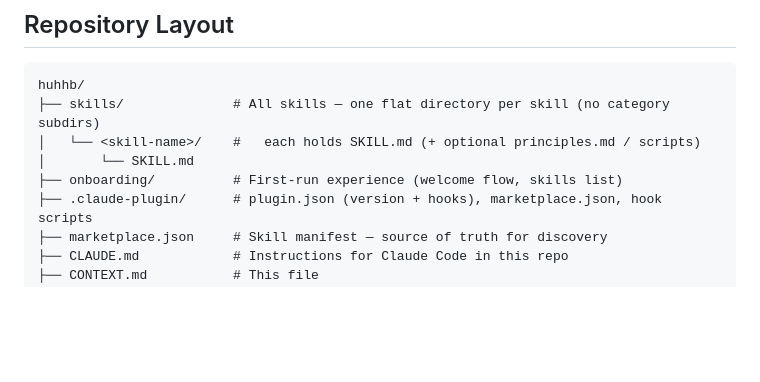
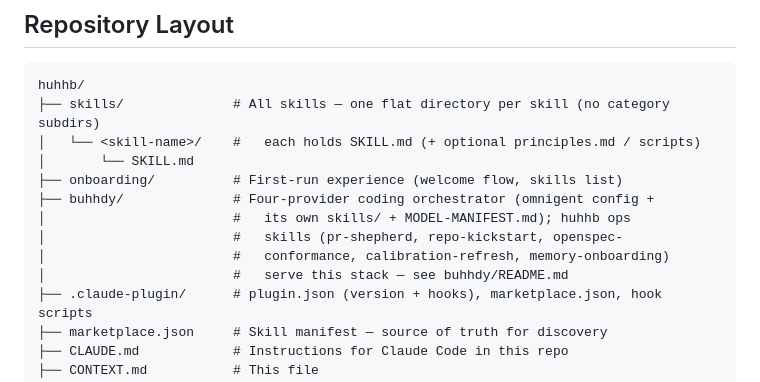
Before and after one commit to uhstray-io/huhhb, a Markdown page: CONTEXT.md, the part around the change. Drawn GitHub-style; blank space fills up the shorter version.

```diff
--- a/CONTEXT.md
+++ b/CONTEXT.md
@@ -18,6 +18,11 @@ huhhb/
 │   └── <skill-name>/    #   each holds SKILL.md (+ optional principles.md / scripts)
 │       └── SKILL.md
 ├── onboarding/          # First-run experience (welcome flow, skills list)
+├── buhhdy/              # Four-provider coding orchestrator (omnigent config +
+│                        #   its own skills/ + MODEL-MANIFEST.md); huhhb ops
+│                        #   skills (pr-shepherd, repo-kickstart, openspec-
+│                        #   conformance, calibration-refresh, memory-onboarding)
+│                        #   serve this stack — see buhhdy/README.md
 ├── .claude-plugin/      # plugin.json (version + hooks), marketplace.json, hook scripts
 ├── marketplace.json     # Skill manifest — source of truth for discovery
 ├── CLAUDE.md            # Instructions for Claude Code in this repo
```
Also changed, not shown: README.md (+25 -1 lines).
